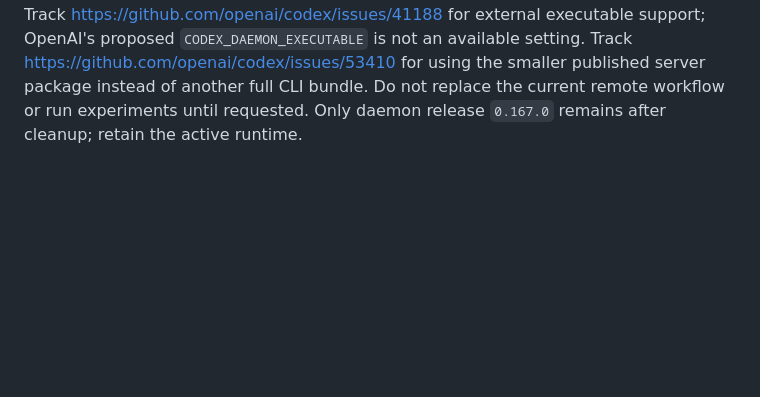
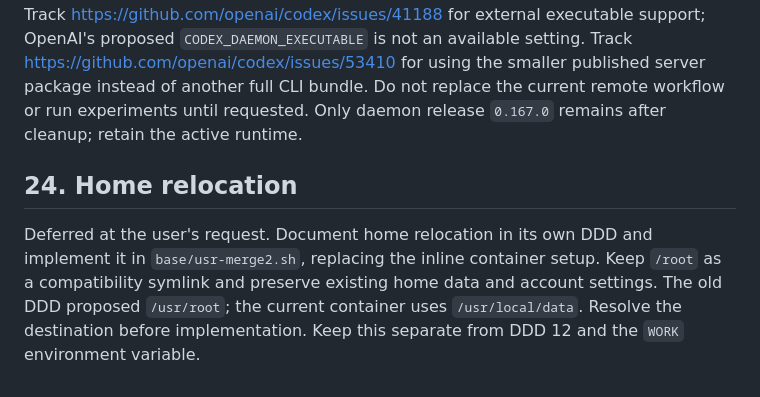
Before and after one commit to junaga/debian, a Markdown page: BACKLOG.md, the part around the change. GitHub-like rendering; blank space fills up the shorter version.

Commit message:
Record deferred home relocation work
Track a separate home-relocation DDD and base/usr-merge2.sh, including the mismatch between the documented and current container destinations. Defer implementation and keep the WORK policy independent.

Co-authored-by: Codex gpt-6.1-sol <codex@openai.com>

```diff
--- a/BACKLOG.md
+++ b/BACKLOG.md
@@ -404,3 +404,12 @@ https://github.com/openai/codex/issues/53410 for using the smaller published ser
 package instead of another full CLI bundle. Do not replace the current remote
 workflow or run experiments until requested. Only daemon release `0.167.0`
 remains after cleanup; retain the active runtime.
+
+## 24. Home relocation
+
+Deferred at the user's request. Document home relocation in its own DDD and
+implement it in `base/usr-merge2.sh`, replacing the inline container setup.
+Keep `/root` as a compatibility symlink and preserve existing home data and
+account settings. The old DDD proposed `/usr/root`; the current container uses
+`/usr/local/data`. Resolve the destination before implementation. Keep this
+separate from DDD 12 and the `WORK` environment variable.
```
